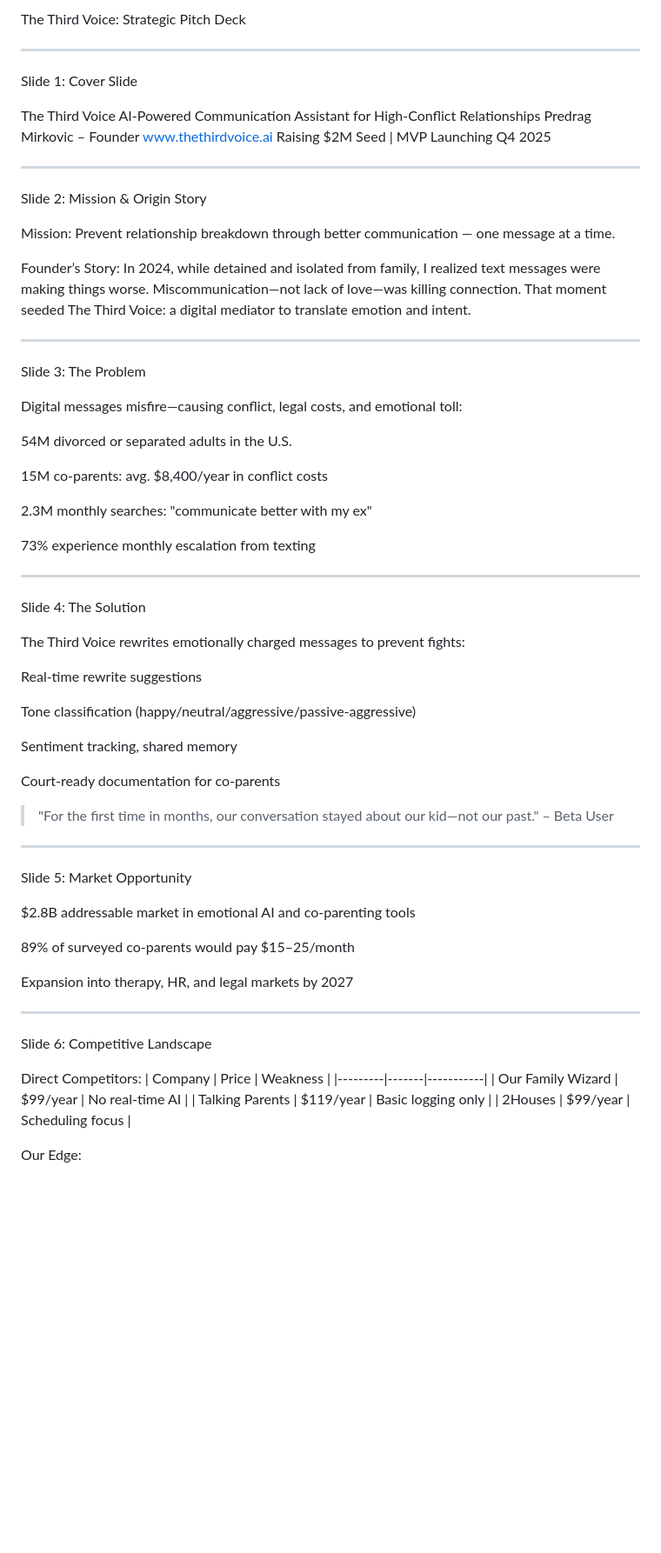
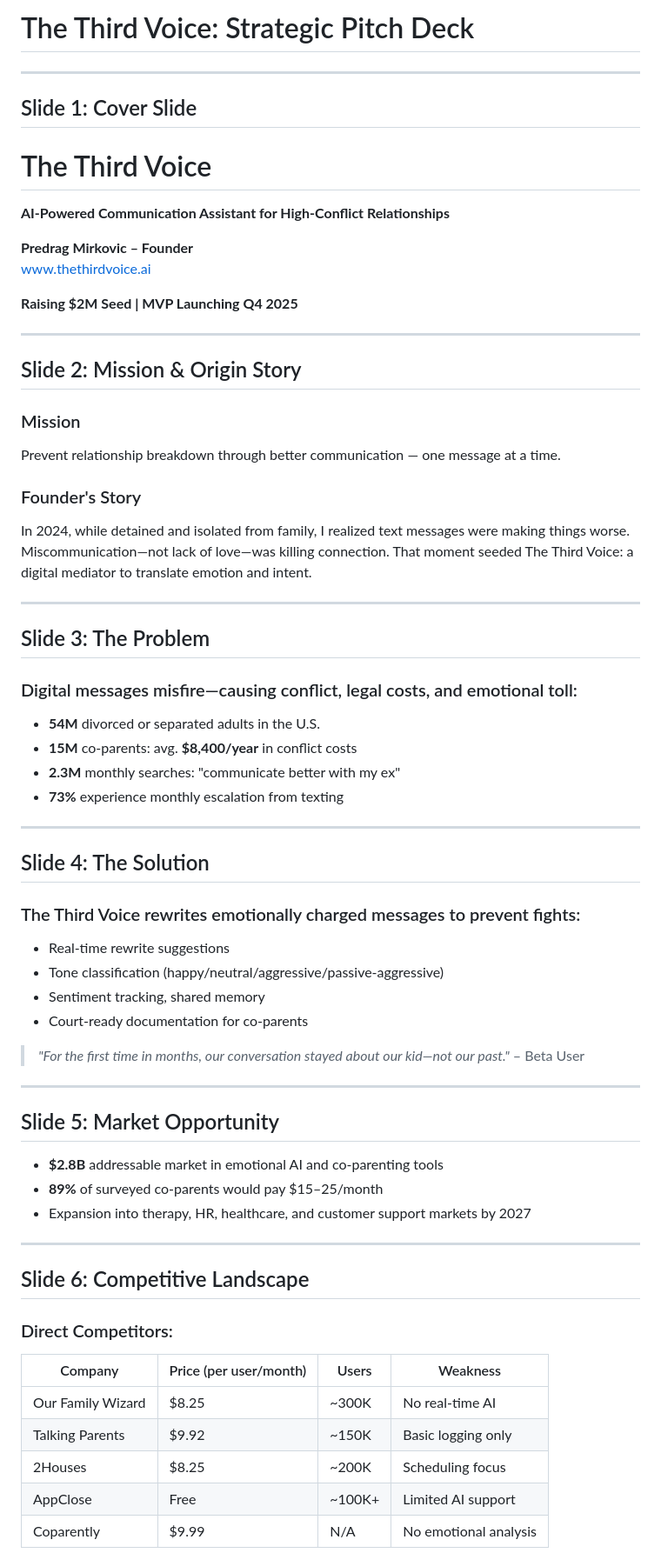
Before and after one commit to Predragon/TTV_pitch_deck, a Markdown page: README.md, the part around one of its changes. Shown at 87% size. Rendered like a GitHub page; blank space fills up the shorter version.

```diff
--- a/README.md
+++ b/README.md
@@ -1,79 +1,70 @@
-The Third Voice: Strategic Pitch Deck
-
+# The Third Voice: Strategic Pitch Deck
 
 ---
 
-Slide 1: Cover Slide
+## Slide 1: Cover Slide
 
-The Third Voice
-AI-Powered Communication Assistant for High-Conflict Relationships
-Predrag Mirkovic – Founder
+# The Third Voice
+**AI-Powered Communication Assistant for High-Conflict Relationships**
+
+**Predrag Mirkovic – Founder**
 www.thethirdvoice.ai
-Raising $2M Seed | MVP Launching Q4 2025
 
+**Raising $2M Seed | MVP Launching Q4 2025**
 
 ---
 
-Slide 2: Mission & Origin Story
+## Slide 2: Mission & Origin Story
 
-Mission: Prevent relationship breakdown through better communication — one message at a time.
+### Mission
+Prevent relationship breakdown through better communication — one message at a time.
 
-Founder’s Story: In 2024, while detained and isolated from family, I realized text messages were making things worse. Miscommunication—not lack of love—was killing connection. That moment seeded The Third Voice: a digital mediator to translate emotion and intent.
-
+### Founder's Story
+In 2024, while detained and isolated from family, I realized text messages were making things worse. Miscommunication—not lack of love—was killing connection. That moment seeded The Third Voice: a digital mediator to translate emotion and intent.
 
 ---
 
-Slide 3: The Problem
+## Slide 3: The Problem
 
-Digital messages misfire—causing conflict, legal costs, and emotional toll:
+### Digital messages misfire—causing conflict, legal costs, and emotional toll:
 
-54M divorced or separated adults in the U.S.
-
-15M co-parents: avg. $8,400/year in conflict costs
-
-2.3M monthly searches: "communicate better with my ex"
-
-73% experience monthly escalation from texting
-
-
+- **54M** divorced or separated adults in the U.S.
+- **15M** co-parents: avg. **$8,400/year** in conflict costs
+- **2.3M** monthly searches: "communicate better with my ex"
+- **73%** experience monthly escalation from texting
 
 ---
 
-Slide 4: The Solution
+## Slide 4: The Solution
 
-The Third Voice rewrites emotionally charged messages to prevent fights:
+### The Third Voice rewrites emotionally charged messages to prevent fights:
 
-Real-time rewrite suggestions
+- Real-time rewrite suggestions
+- Tone classification (happy/neutral/aggressive/passive-aggressive)
+- Sentiment tracking, shared memory
+- Court-ready documentation for co-parents
 
-Tone classification (happy/neutral/aggressive/passive-aggressive)
-
-Sentiment tracking, shared memory
-
-Court-ready documentation for co-parents
-
-
-> "For the first time in months, our conversation stayed about our kid—not our past." – Beta User
-
-
-
+> *"For the first time in months, our conversation stayed about our kid—not our past."* – Beta User
 
 ---
 
-Slide 5: Market Opportunity
+## Slide 5: Market Opportunity
 
-$2.8B addressable market in emotional AI and co-parenting tools
-
-89% of surveyed co-parents would pay $15–25/month
-
-Expansion into therapy, HR, and legal markets by 2027
-
-
+- **$2.8B** addressable market in emotional AI and co-parenting tools
+- **89%** of surveyed co-parents would pay $15–25/month
+- Expansion into therapy, HR, healthcare, and customer support markets by 2027
 
 ---
 
-Slide 6: Competitive Landscape
+## Slide 6: Competitive Landscape
 
-Direct Competitors: | Company | Price | Weakness | |---------|-------|-----------| | Our Family Wizard | $99/year | No real-time AI | | Talking Parents | $119/year | Basic logging only | | 2Houses | $99/year | Scheduling focus |
+### Direct Competitors:
 
-Our Edge:
+| Company | Price (per user/month) | Users | Weakness |
+|---------|-------------------------|--------|----------|
+| Our Family Wizard | $8.25 | ~300K | No real-time AI |
+| Talking Parents | $9.92 | ~150K | Basic logging only |
+| 2Houses | $8.25 | ~200K | Scheduling focus |
+| AppClose | Free | ~100K+ | Limited AI support |
+| Coparently | $9.99 | N/A | No emotional analysis |
 
```
Also changed, not shown: other parts of README.md (+63 -60 lines).
